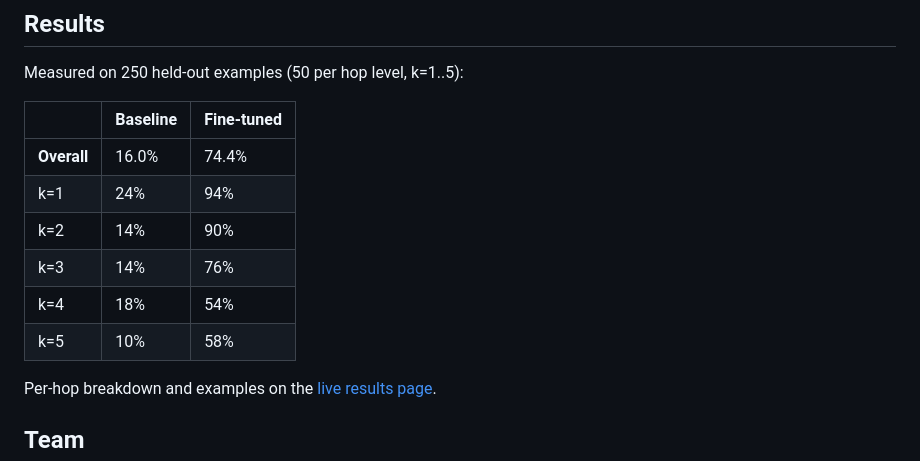
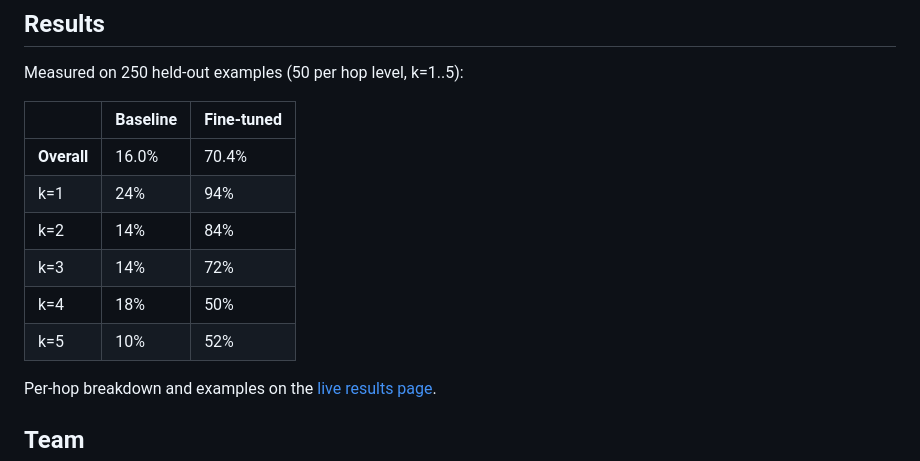
Before and after one commit to spatialft/spatialft.github.io, a Markdown page: README.md, the part around the change. GitHub-like rendering.

Commit message:
Update results table to corrected scores after padding fix
Co-Authored-By: Claude Opus 4.6 (1M context) <noreply@anthropic.com>

```diff
--- a/README.md
+++ b/README.md
@@ -82,12 +82,12 @@ Measured on 250 held-out examples (50 per hop level, k=1..5):
 
 | | Baseline | Fine-tuned |
 |---|---|---|
-| **Overall** | 16.0% | 74.4% |
+| **Overall** | 16.0% | 70.4% |
 | k=1 | 24% | 94% |
-| k=2 | 14% | 90% |
-| k=3 | 14% | 76% |
-| k=4 | 18% | 54% |
-| k=5 | 10% | 58% |
+| k=2 | 14% | 84% |
+| k=3 | 14% | 72% |
+| k=4 | 18% | 50% |
+| k=5 | 10% | 52% |
 
 Per-hop breakdown and examples on the [live results page](https://spatialft.github.io/).
 
```
